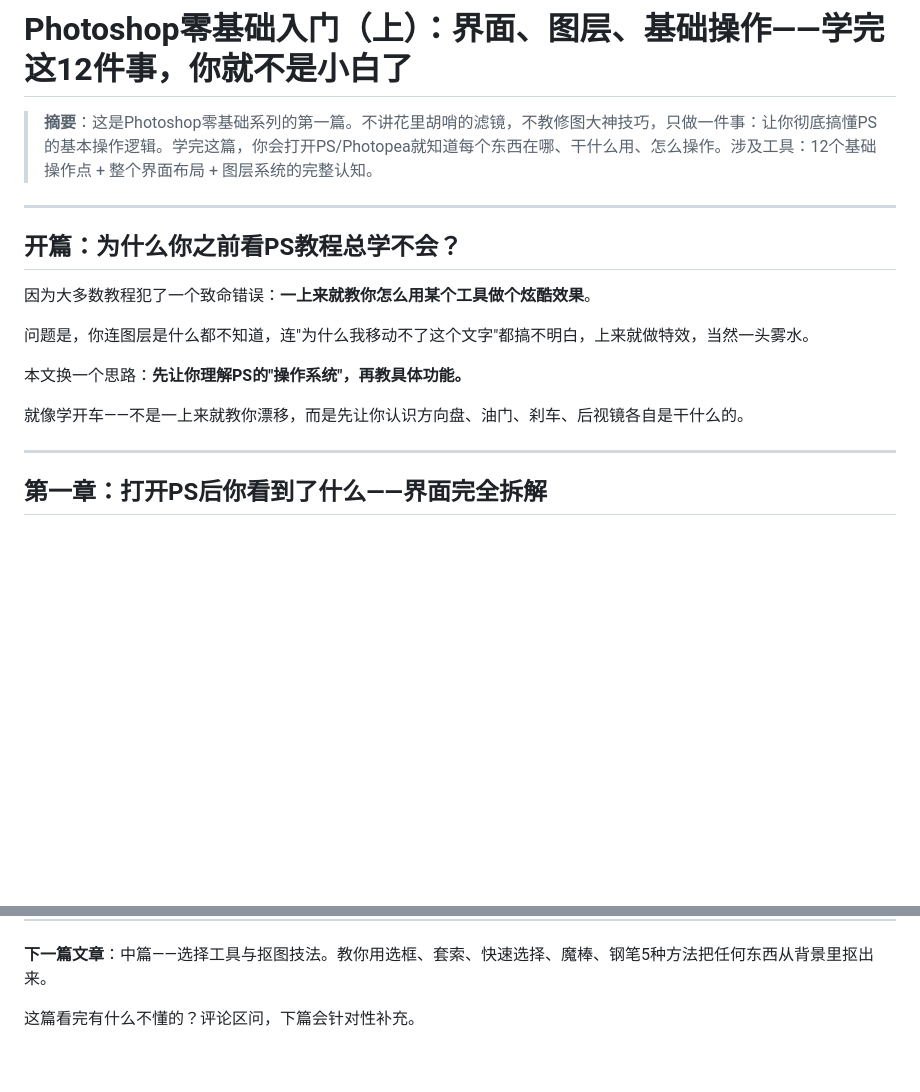
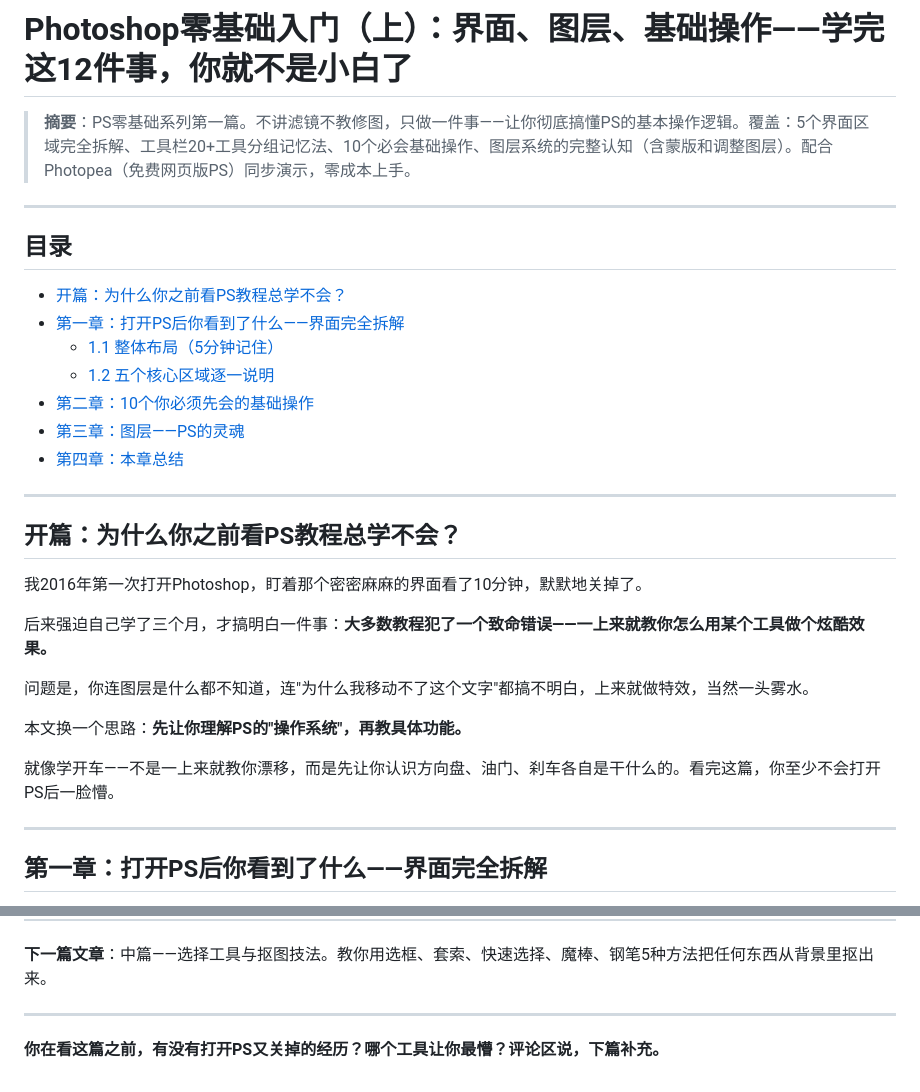
Before and after one commit to dazhuang-zs/tbox_project, a Markdown page: csdn-articles/09-photoshop零基础入门-上篇-界面图层基础.md, 2 parts joined by grey strips. Rendered like a GitHub page; blank space fills up the shorter version.

```diff
--- a/csdn-articles/09-photoshop零基础入门-上篇-界面图层基础.md
+++ b/csdn-articles/09-photoshop零基础入门-上篇-界面图层基础.md
@@ -1,18 +1,32 @@
 # Photoshop零基础入门（上）：界面、图层、基础操作——学完这12件事，你就不是小白了
 
-> **摘要**：这是Photoshop零基础系列的第一篇。不讲花里胡哨的滤镜，不教修图大神技巧，只做一件事：让你彻底搞懂PS的基本操作逻辑。学完这篇，你会打开PS/Photopea就知道每个东西在哪、干什么用、怎么操作。涉及工具：12个基础操作点 + 整个界面布局 + 图层系统的完整认知。
+> **摘要**：PS零基础系列第一篇。不讲滤镜不教修图，只做一件事——让你彻底搞懂PS的基本操作逻辑。覆盖：5个界面区域完全拆解、工具栏20+工具分组记忆法、10个必会基础操作、图层系统的完整认知（含蒙版和调整图层）。配合Photopea（免费网页版PS）同步演示，零成本上手。
+
+---
+
+## 目录
+
+- [开篇：为什么你之前看PS教程总学不会？](#开篇为什么你之前看ps教程总学不会)
+- [第一章：打开PS后你看到了什么——界面完全拆解](#第一章打开ps后你看到了什么界面完全拆解)
+  - [1.1 整体布局（5分钟记住）](#11-整体布局5分钟记住)
+  - [1.2 五个核心区域逐一说明](#12-五个核心区域--逐一说清楚)
+- [第二章：10个你必须先会的基础操作](#第二章10个你必须先会的基础操作)
+- [第三章：图层——PS的灵魂](#第三章图层ps的灵魂)
+- [第四章：本章总结](#第四章本章总结你学完这篇应该能做的事)
 
 ---
 
 ## 开篇：为什么你之前看PS教程总学不会？
 
-因为大多数教程犯了一个致命错误：**一上来就教你怎么用某个工具做个炫酷效果**。
+我2016年第一次打开Photoshop，盯着那个密密麻麻的界面看了10分钟，默默地关掉了。
+
+后来强迫自己学了三个月，才搞明白一件事：**大多数教程犯了一个致命错误——一上来就教你怎么用某个工具做个炫酷效果。**
 
 问题是，你连图层是什么都不知道，连"为什么我移动不了这个文字"都搞不明白，上来就做特效，当然一头雾水。
 
 本文换一个思路：**先让你理解PS的"操作系统"，再教具体功能。**
 
-就像学开车——不是一上来就教你漂移，而是先让你认识方向盘、油门、刹车、后视镜各自是干什么的。
+就像学开车——不是一上来就教你漂移，而是先让你认识方向盘、油门、刹车各自是干什么的。看完这篇，你至少不会打开PS后一脸懵。
 
 ---
 
@@ -507,4 +521,6 @@ PS有两种"保存"：
 
 **下一篇文章**：中篇——选择工具与抠图技法。教你用选框、套索、快速选择、魔棒、钢笔5种方法把任何东西从背景里抠出来。
 
-这篇看完有什么不懂的？评论区问，下篇会针对性补充。
+---
+
+**你在看这篇之前，有没有打开PS又关掉的经历？哪个工具让你最懵？评论区说，下篇补充。**
```
Also changed, not shown: csdn-articles/10-photoshop零基础入门-中篇-选择与抠图.md (+22 -1 lines), csdn-articles/11-photoshop零基础入门-下篇-工具调色实战.md (+34 -2 lines).
